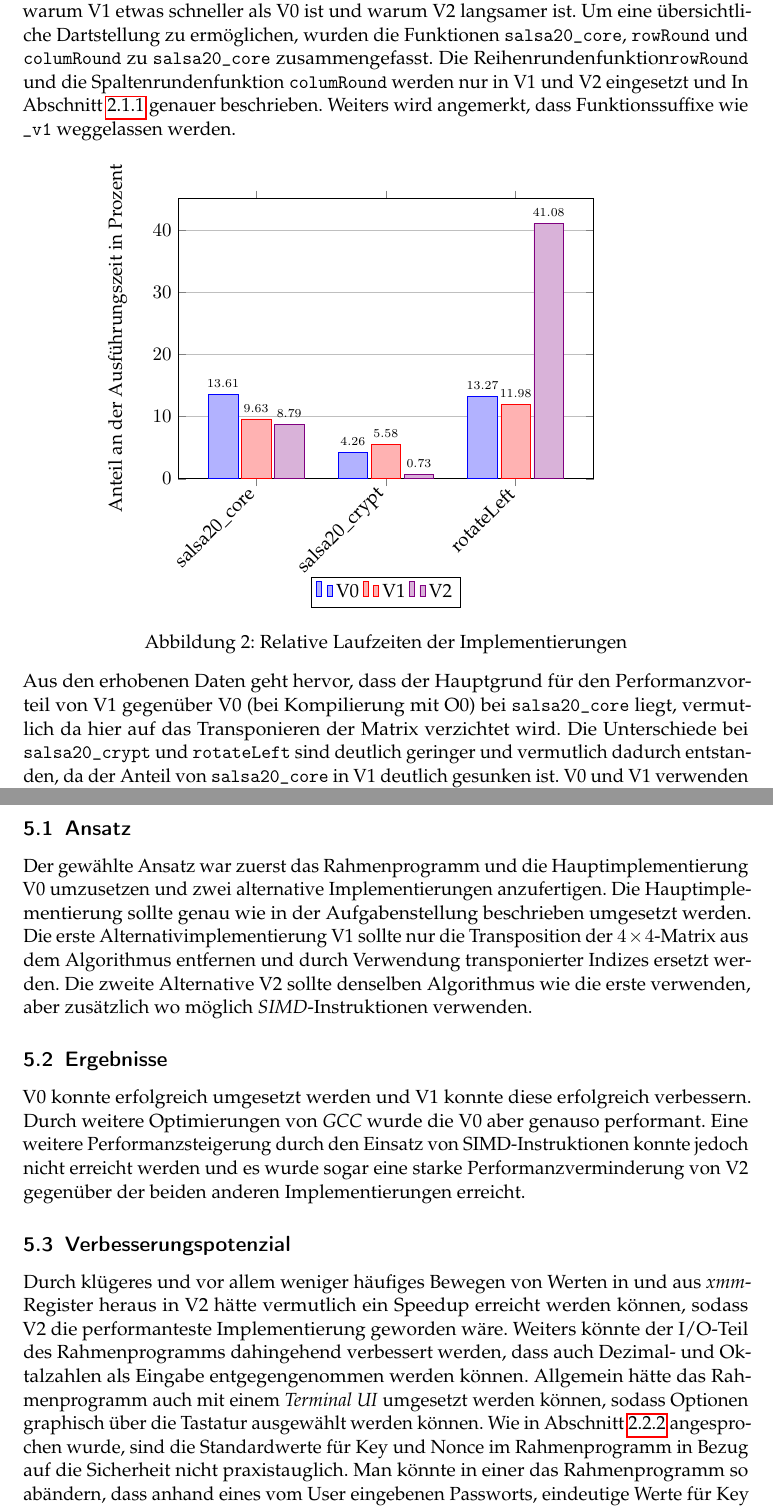
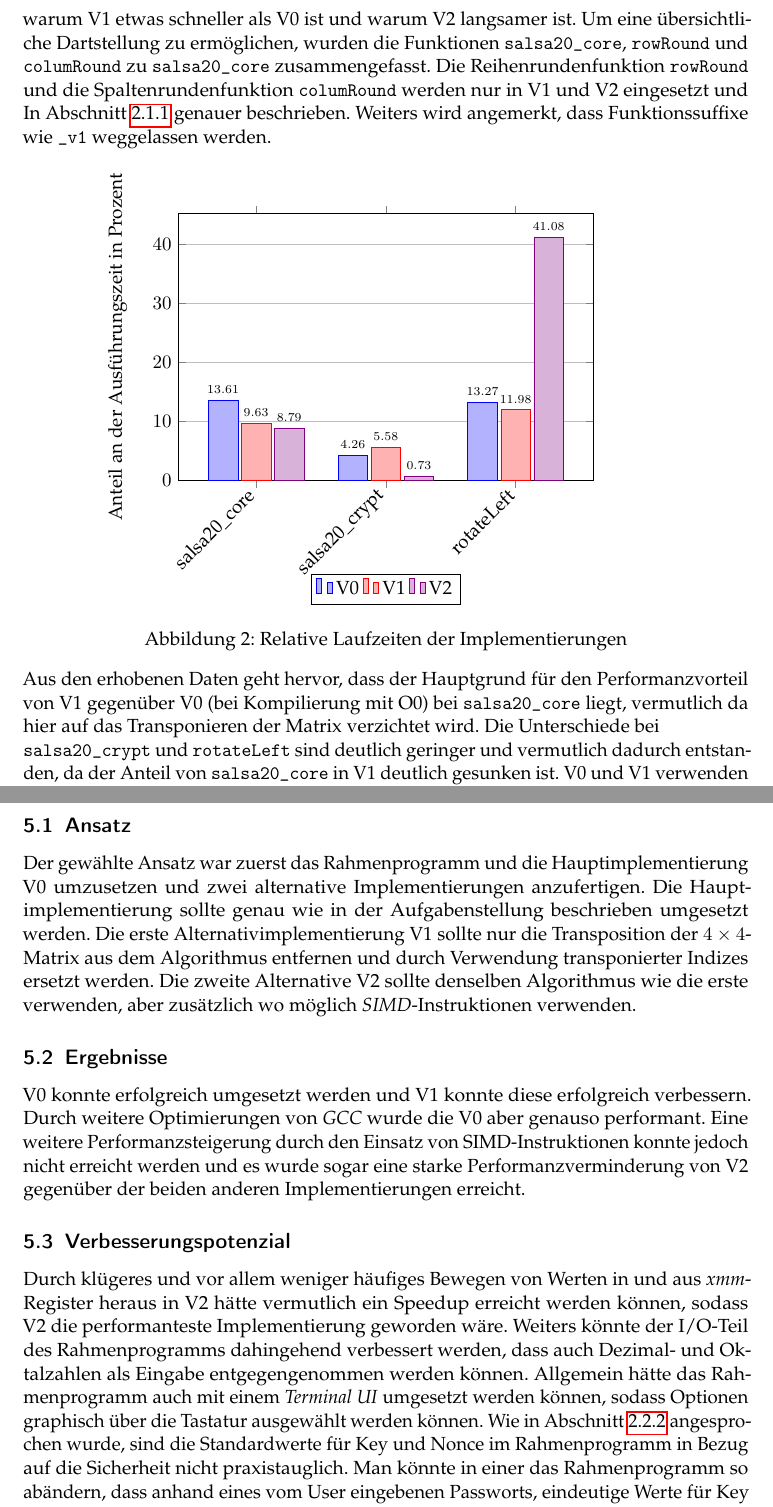
Before and after one commit to GeorgeMer/salsa20-20, a LaTeX document (Ausarbeitung/Ausarbeitung.tex): two parts of pages 10 and 11 of 12, joined at a grey line, cut so that both start at the same text. Compiled offline with pdfLaTeX.

Commit message:
hyphenation

```diff
--- a/Ausarbeitung/Ausarbeitung.tex
+++ b/Ausarbeitung/Ausarbeitung.tex
@@ -385,9 +385,9 @@ den gleichen Testbedingungen als zuvor, mit der Änderung, dass nur mit \texttt{
 - zeigt sich, warum V1 etwas schneller als V0 ist und warum V2 langsamer ist.
 Um eine übersichtliche Dartstellung zu ermöglichen, wurden die Funktionen \texttt{salsa20\_core},
 \texttt{rowRound} und \texttt{columRound} zu \texttt{salsa20\_core} zusammengefasst.
-Die Reihenrundenfunktion\texttt{rowRound} und die Spaltenrundenfunktion \texttt{columRound} werden
+Die Reihen\-runden\-funk\-tion \texttt{rowRound} und die Spaltenrundenfunktion \texttt{columRound} werden
 nur in V1 und V2 eingesetzt und In Abschnitt \ref{transpose} genauer beschrieben.
-Weiters wird angemerkt, dass Funktionssuffixe wie \texttt{\_v1} weggelassen werden.
+Weiters wird angemerkt, dass Funk\-tions\-suf\-fixe wie \texttt{\_v1} weggelassen werden.
 
 \begin{center}
     \begin{tikzpicture}[trim axis left, trim axis right]
@@ -426,11 +426,12 @@ Weiters wird angemerkt, dass Funktionssuffixe wie \texttt{\_v1} weggelassen werd
     \captionof{figure}{Relative Laufzeiten der Implementierungen}
 \label{diagram2}
 \end{center}
-Aus den erhobenen Daten geht hervor, dass der Hauptgrund für den Performanzvorteil von
+Aus den erhobenen Daten geht hervor, dass der Hauptgrund für den Per\-formanz\-vor\-teil von
 V1 gegenüber V0 (bei Kompilierung mit O0) bei \texttt{salsa20\_core} liegt, vermutlich da hier auf das
 Transponieren der Matrix verzichtet wird.
-Die Unterschiede bei \texttt{salsa20\_crypt} und \texttt{rotateLeft} sind deutlich geringer und vermutlich dadurch
-entstanden, da der Anteil von \texttt{salsa20\_core} in V1 deutlich gesunken ist. V0 und V1 verwenden beide
+Die Unterschiede bei
+\\\texttt{salsa20\_crypt} und \texttt{rotateLeft} sind deutlich geringer und vermutlich dadurch
+ent\-stan\-den, da der Anteil von \texttt{salsa20\_core} in V1 deutlich gesunken ist. V0 und V1 verwenden beide
 dieselbe Implementierung von \texttt{rotateLeft} und \texttt{salsa20\_crypt} unterscheidet sich hier auch nur minimal
 wie in Abschnitt \ref{crypt} genauer beschrieben. Während V1 merkbar schneller als V0 ist, ist V2 in Abbildung
 \ref{diagram1} signifikant langsamer als die beiden anderen Implementierungen. Dies liegt hauptsächlich an \texttt{rotateLeft},
@@ -450,7 +451,7 @@ Ziel dieses Gruppenprojekts war es, das Salsa20-Verschlüsselungsverfahren in C
 
 \subsection{Ansatz}
-Der gewählte Ansatz war zuerst das Rahmenprogramm und die Hauptimplementierung V0 umzusetzen
-und zwei alternative Implementierungen anzufertigen. Die Hauptimplementierung sollte genau wie
+Der gewählte Ansatz war zuerst das Rahmenprogramm und die Haupt\-implemen\-tierung V0 umzusetzen
+und zwei alternative Implementierungen anzufertigen. Die Haupt\-implemen\-tierung sollte genau wie
 in der Aufgabenstellung beschrieben umgesetzt werden.
 Die erste Alternativimplementierung V1 sollte nur die Transposition der $4\times 4$-Matrix aus
 dem Algorithmus entfernen und durch Verwendung transponierter Indizes ersetzt werden. Die zweite Alternative V2
@@ -470,9 +471,9 @@ geworden wäre.
 Weiters könnte der I/O-Teil des Rahmenprogramms dahingehend verbessert werden, dass auch Dezimal- und
 Oktalzahlen als Eingabe entgegengenommen werden können. Allgemein hätte das Rahmenprogramm auch mit einem
 \emph{Terminal UI} umgesetzt werden können, sodass Optionen graphisch über die Tastatur ausgewählt werden können.
-Wie in Abschnitt \ref{core} angesprochen wurde, sind die Standardwerte für Key und Nonce im Rahmenprogramm
+Wie in Abschnitt \ref{core} angesprochen wurde, sind die Standardwerte für Key und Nonce im Ra\-hmen\-pro\-gramm
 in Bezug auf die Sicherheit nicht praxistauglich.
-Man könnte in einer das Rahmenprogramm so abändern, dass anhand eines vom User eingebenen Passworts,
+Man könnte in einer das Ra\-hmen\-pro\-gramm so abändern, dass anhand eines vom User eingebenen Passworts,
 eindeutige Werte für Key und Nonce berechnet werden, um das File zu verschlüsseln. Wenn der User nun
 sein File entschlüsseln möchte, kann er sein Passwort eingeben und es werden dieselben Werte für
 Key und Nonce berechnet mit denen das File wieder entschlüsselt werden kann.
```
Also changed, not shown: Ausarbeitung/Ausarbeitung.tex (26 more changed lines).
